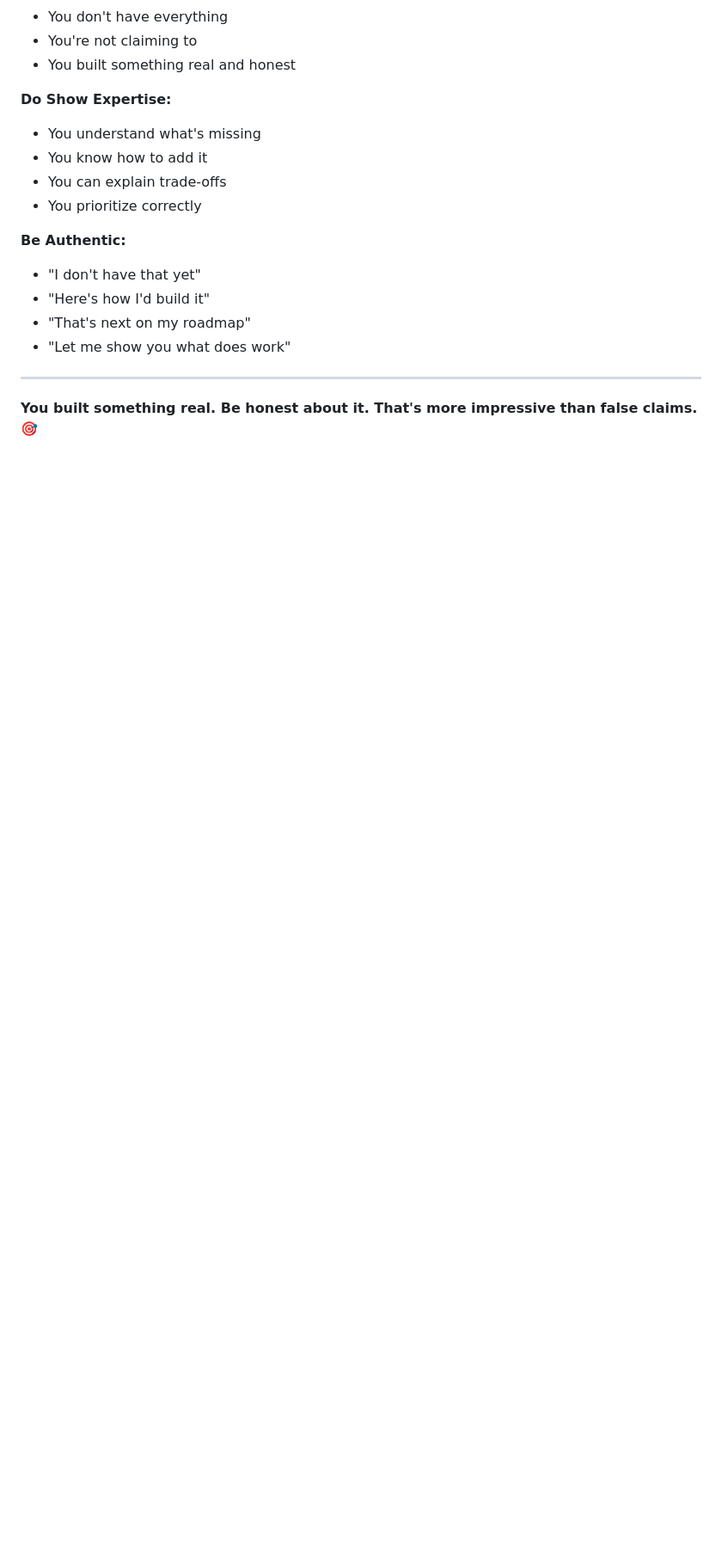
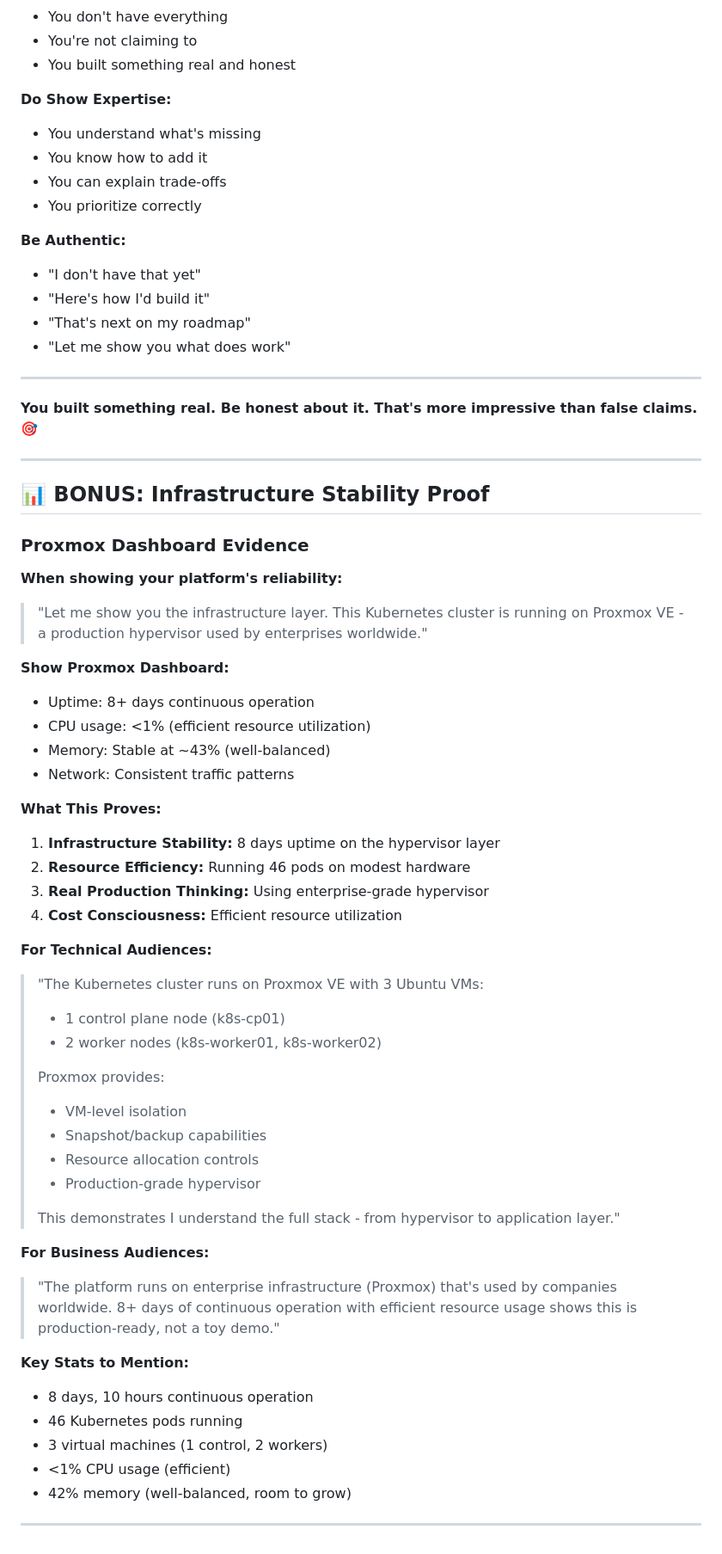
Before and after one commit to Newbigfonsz/platform-engineering-lab, a Markdown page: HONEST-DEMO-SCRIPT.md, the part around the change. Shown: that part at 86% size. Drawn GitHub-style; blank space fills up the shorter version.

Commit message:
docs: Add Proxmox infrastructure stability evidence
Added section showing:
- 8+ days continuous hypervisor uptime
- Efficient resource utilization
- Production-grade infrastructure layer
- Full-stack understanding from hypervisor to application

Demonstrates real production thinking, not just Kubernetes knowledge.

```diff
--- a/HONEST-DEMO-SCRIPT.md
+++ b/HONEST-DEMO-SCRIPT.md
@@ -377,3 +377,51 @@ curl https://taskapp.alphonzojonesjr.com/api/tasks
 ---
 
 **You built something real. Be honest about it. That's more impressive than false claims.** 🎯
+
+
+---
+
+## 📊 BONUS: Infrastructure Stability Proof
+
+### Proxmox Dashboard Evidence
+
+**When showing your platform's reliability:**
+
+> "Let me show you the infrastructure layer. This Kubernetes cluster is running on Proxmox VE - a production hypervisor used by enterprises worldwide."
+
+**Show Proxmox Dashboard:**
+- Uptime: 8+ days continuous operation
+- CPU usage: <1% (efficient resource utilization)
+- Memory: Stable at ~43% (well-balanced)
+- Network: Consistent traffic patterns
+
+**What This Proves:**
+1. **Infrastructure Stability:** 8 days uptime on the hypervisor layer
+2. **Resource Efficiency:** Running 46 pods on modest hardware
+3. **Real Production Thinking:** Using enterprise-grade hypervisor
+4. **Cost Consciousness:** Efficient resource utilization
+
+**For Technical Audiences:**
+> "The Kubernetes cluster runs on Proxmox VE with 3 Ubuntu VMs:
+> - 1 control plane node (k8s-cp01)
+> - 2 worker nodes (k8s-worker01, k8s-worker02)
+>
+> Proxmox provides:
+> - VM-level isolation
+> - Snapshot/backup capabilities
+> - Resource allocation controls
+> - Production-grade hypervisor
+>
+> This demonstrates I understand the full stack - from hypervisor to application layer."
+
+**For Business Audiences:**
+> "The platform runs on enterprise infrastructure (Proxmox) that's used by companies worldwide. 8+ days of continuous operation with efficient resource usage shows this is production-ready, not a toy demo."
+
+**Key Stats to Mention:**
+- 8 days, 10 hours continuous operation
+- 46 Kubernetes pods running
+- 3 virtual machines (1 control, 2 workers)
+- <1% CPU usage (efficient)
+- 42% memory (well-balanced, room to grow)
+
+---
```
